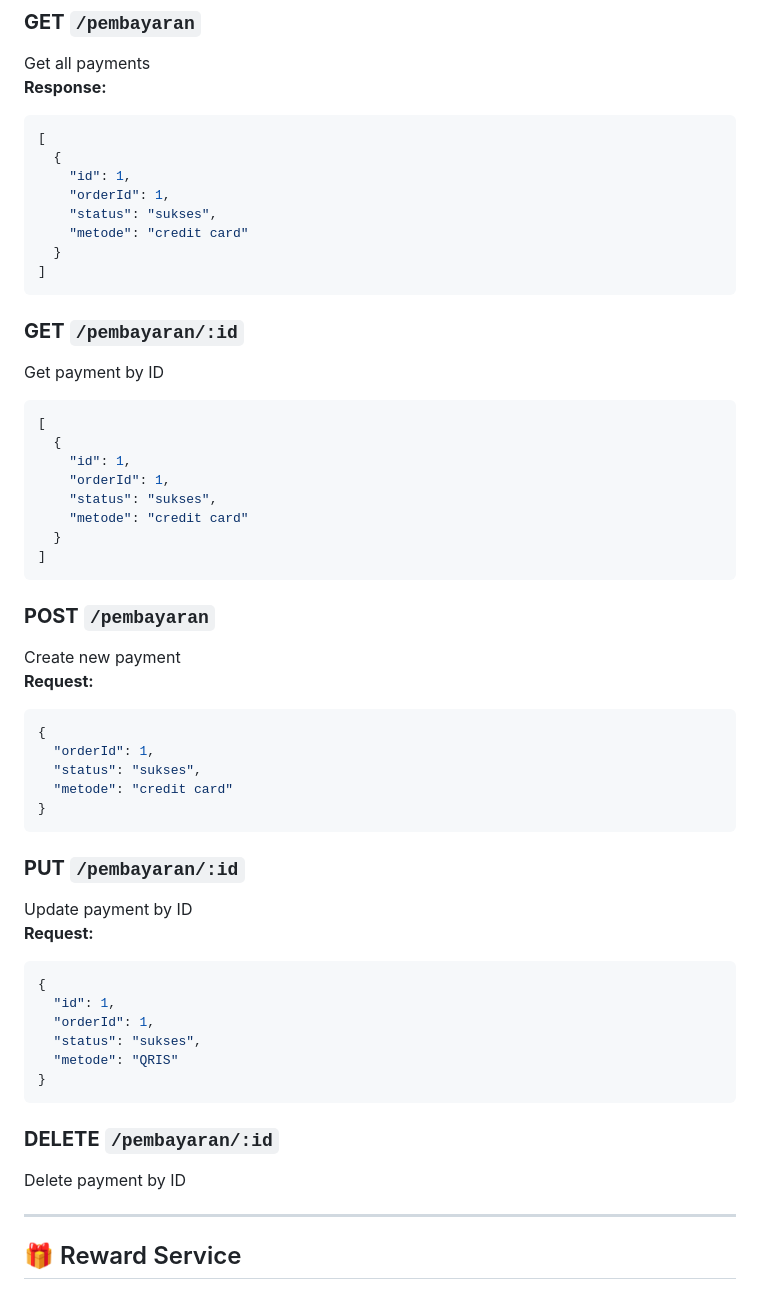
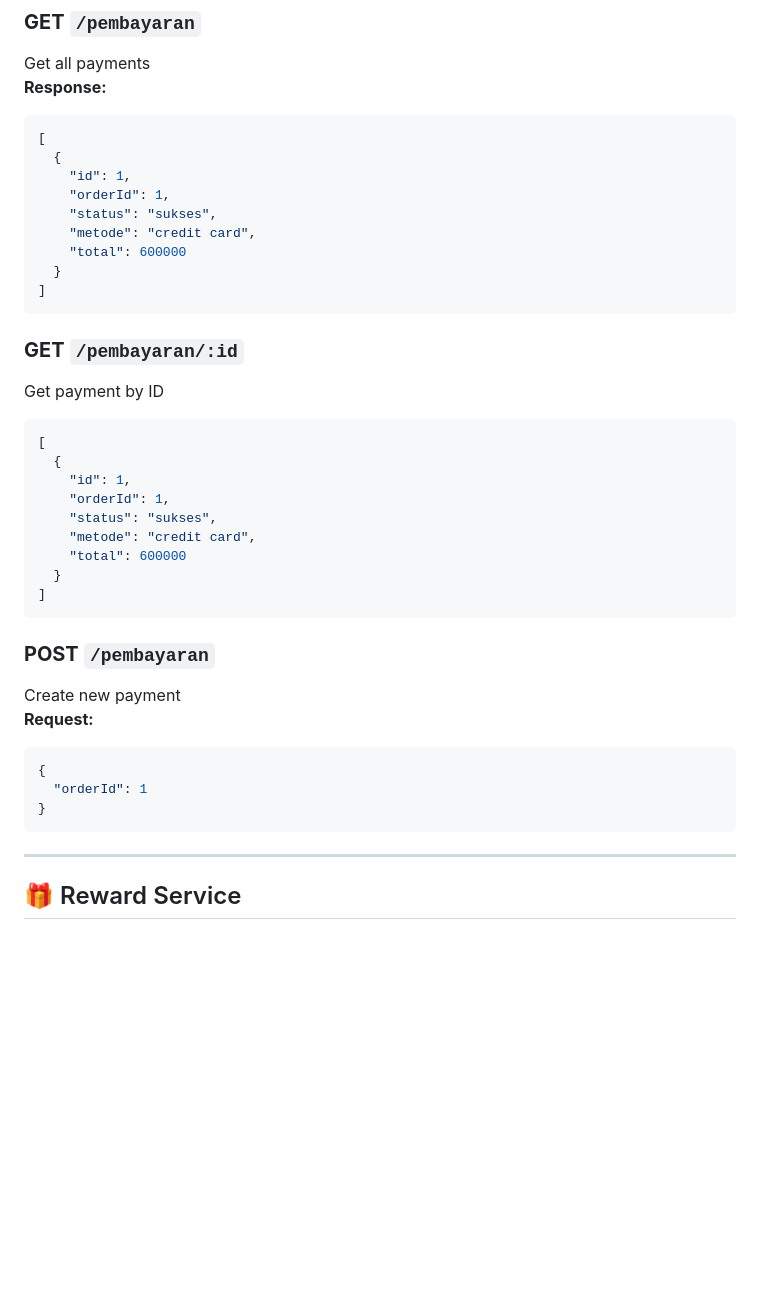
Before and after one commit to SadewaCahya/Travel-Agent, a Markdown page: README.md, the part around the change. Drawn GitHub-style; blank space fills up the shorter version.

Commit message:
fix api documentation

````diff
--- a/README.md
+++ b/README.md
@@ -195,7 +195,8 @@ Get all payments
     "id": 1,
     "orderId": 1,
     "status": "sukses",
-    "metode": "credit card"
+    "metode": "credit card",
+    "total": 600000
   }
 ]
 ```
@@ -208,7 +209,8 @@ Get payment by ID
     "id": 1,
     "orderId": 1,
     "status": "sukses",
-    "metode": "credit card"
+    "metode": "credit card",
+    "total": 600000
   }
 ]
 ```
@@ -218,27 +220,9 @@ Create new payment
 **Request:**
 ```json
 {
-  "orderId": 1,
-  "status": "sukses",
-  "metode": "credit card"
+  "orderId": 1
 }
 ```
-
-### **PUT** `/pembayaran/:id`
-Update payment by ID
-**Request:**
-```json
-{
-  "id": 1,
-  "orderId": 1,
-  "status": "sukses",
-  "metode": "QRIS"
-}
-```
-
-### **DELETE** `/pembayaran/:id`
-Delete payment by ID
-
 ---
 
 ## 🎁 Reward Service
````
